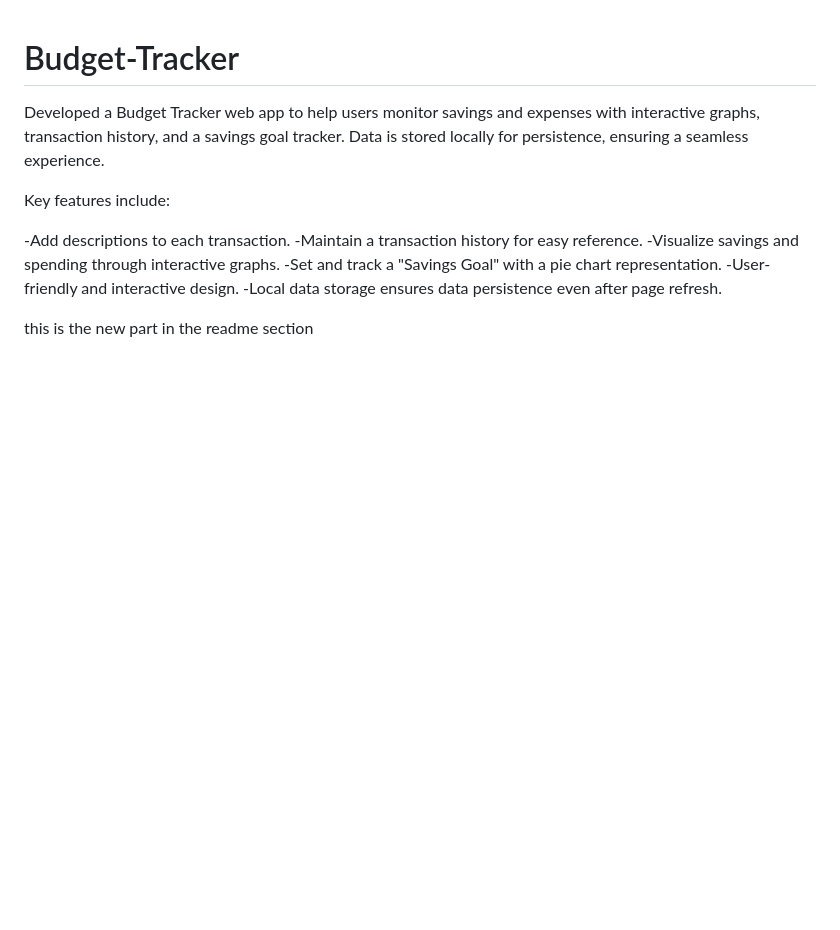
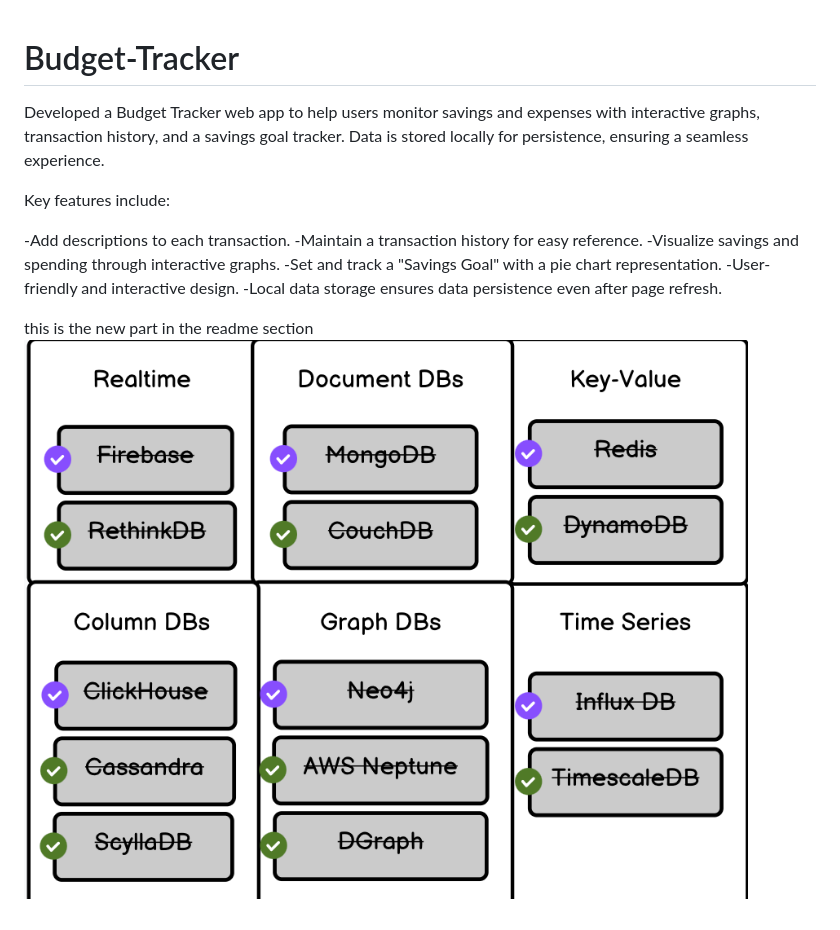
Before and after one commit to shreyanssatpute/Budget-Tracker, a Markdown page: README.md, the part around the change. Rendered like a GitHub page; pictures changed too: images/test.png (added); blank space fills up the shorter version.

Commit message:
added images to the readme file

```diff
--- a/README.md
+++ b/README.md
@@ -12,3 +12,4 @@ Key features include:
 
 
 this is the new part in the readme section
+![Alt text](images/test.png)
```
